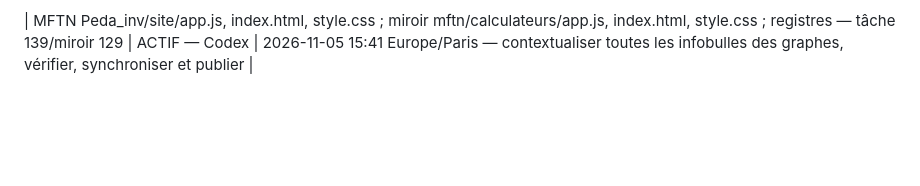
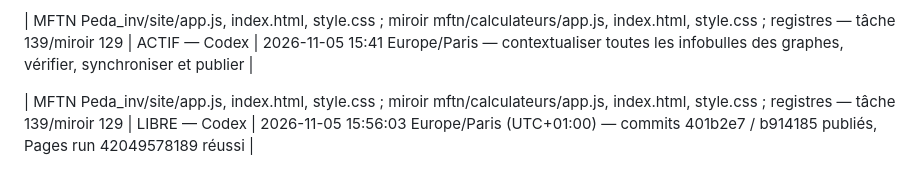
Before and after one commit to achatkm-glitch/cours-publics, a Markdown page: suivi/verrous.md, the part around the change. Rendered like a GitHub page; blank space fills up the shorter version.

```diff
--- a/suivi/verrous.md
+++ b/suivi/verrous.md
@@ -52,3 +52,6 @@ Libération tâche 121 — 2026-11-05 11:40:02 +01:00 : fichiers du calculateur
 | MFTN Peda_inv/site/index.html, style.css, app.js, calc.js, guide.js ; miroir mftn/calculateurs/index.html, style.css, app.js, calc.js, guide.js ; registres — tâche 138/miroir 128 | LIBRE — Codex | 2026-11-05 15:33:24 Europe/Paris (UTC+01:00) — commits 91f7e20 / dc62b7e poussés, Pages run 42045456301 réussi |
 
 | MFTN Peda_inv/site/app.js, index.html, style.css ; miroir mftn/calculateurs/app.js, index.html, style.css ; registres — tâche 139/miroir 129 | ACTIF — Codex | 2026-11-05 15:41 Europe/Paris — contextualiser toutes les infobulles des graphes, vérifier, synchroniser et publier |
+
+
+| MFTN Peda_inv/site/app.js, index.html, style.css ; miroir mftn/calculateurs/app.js, index.html, style.css ; registres — tâche 139/miroir 129 | LIBRE — Codex | 2026-11-05 15:56:03 Europe/Paris (UTC+01:00) — commits 401b2e7 / b914185 publiés, Pages run 42049578189 réussi |
```
Also changed, not shown: suivi/decisions.md (+1 -1 lines), suivi/passations.md (+11 -0 lines).
